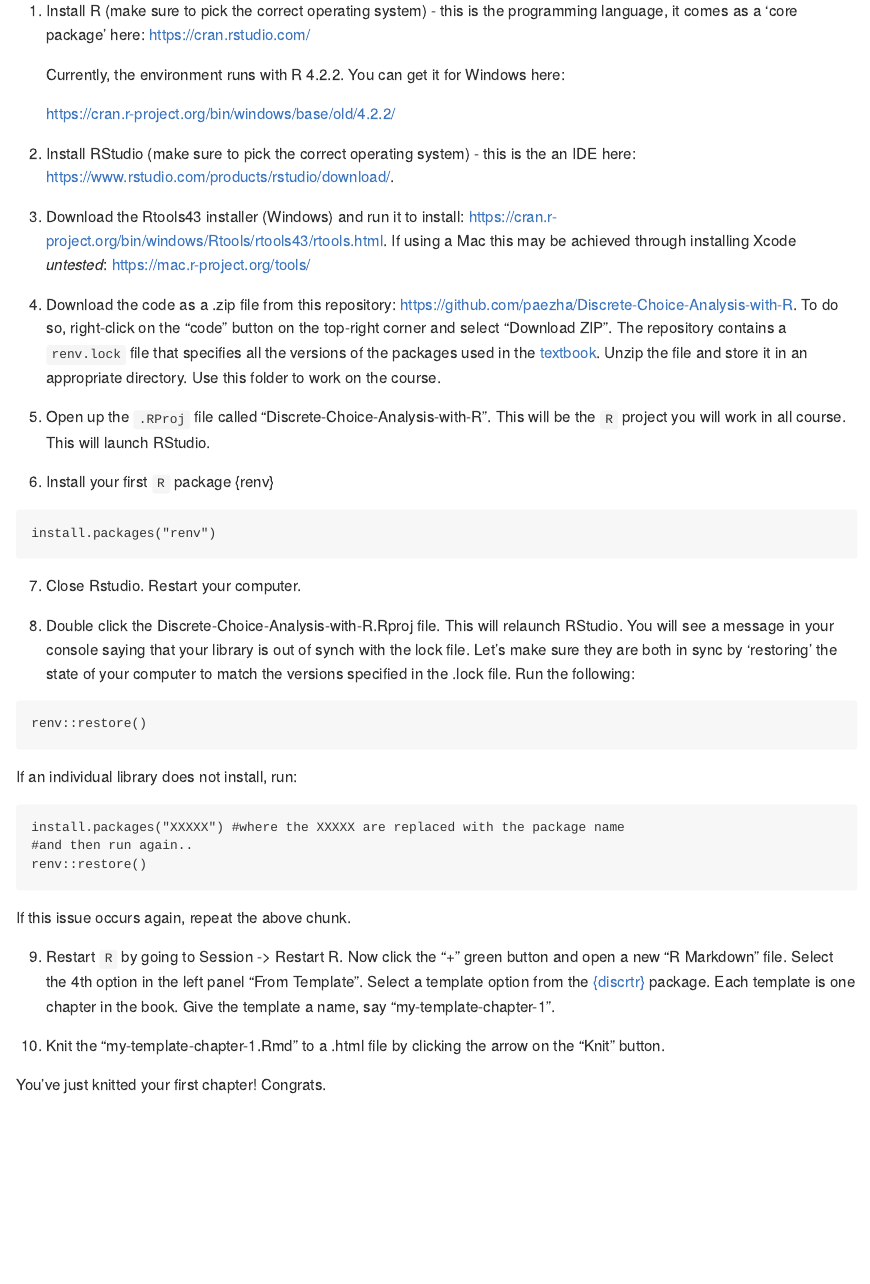
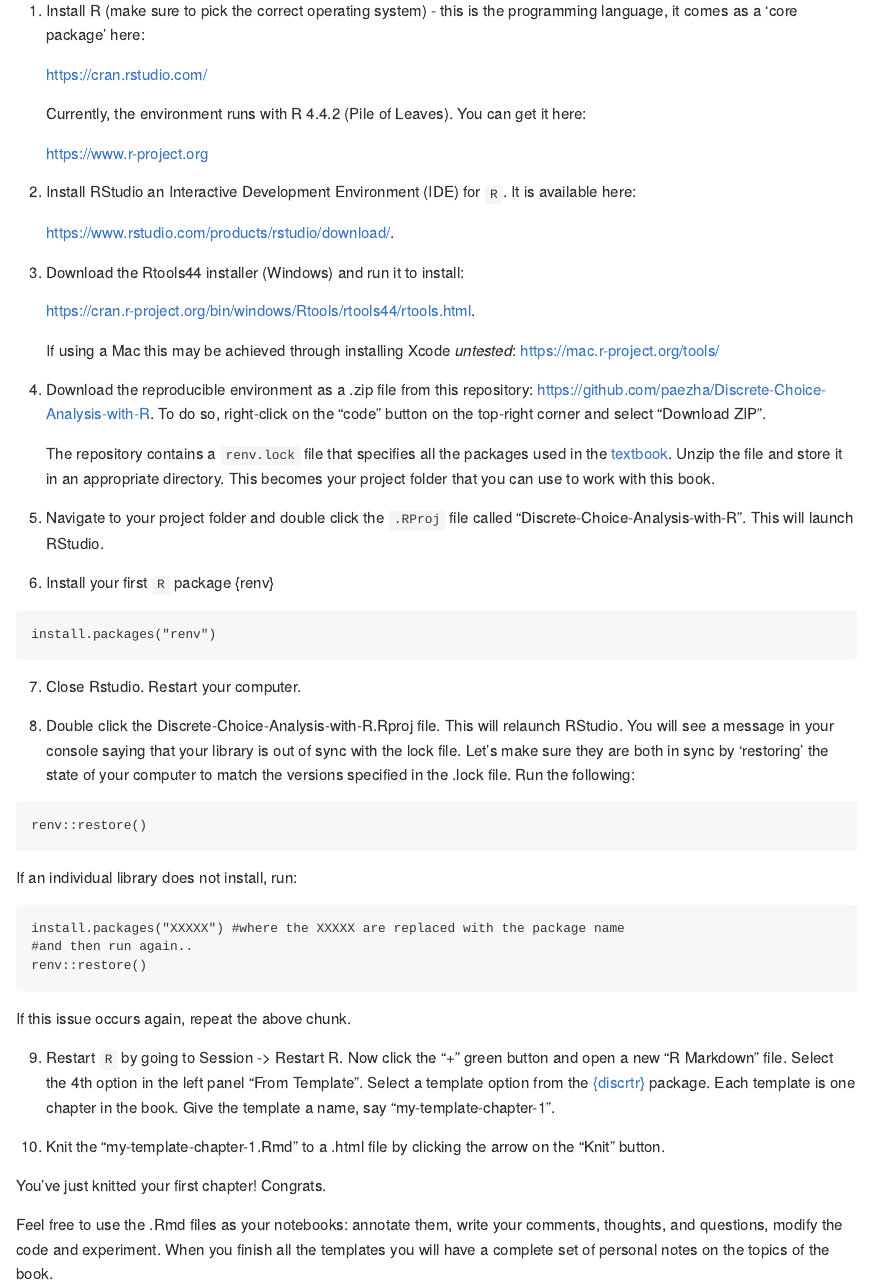
Before and after one commit to paezha/Discrete-Choice-Analysis-with-R, an R Markdown document (README.Rmd): the page in a window 1100 px wide, from 360 px down. The pictures show the output file README.md that the author committed with the source, drawn offline in the style of GitHub.

Commit message:
Updated README

```diff
--- a/README.Rmd
+++ b/README.Rmd
@@ -33,33 +33,38 @@
 ## How to use this repository
 
 1.  Install R (make sure to pick the correct operating system) - this is
-    the programming language, it comes as a ‘core package’ here:
+    the programming language, it comes as a 'core package' here:
+
     <https://cran.rstudio.com/>
 
-    Currently, the environment runs with R 4.2.2. You can get it for Windows here:
+    Currently, the environment runs with R 4.4.2 (Pile of Leaves). You can get it
+    here:
 
-    https://cran.r-project.org/bin/windows/base/old/4.2.2/
+    <https://www.r-project.org>
 
-3.  Install RStudio (make sure to pick the correct operating system) -
-    this is the an IDE here:
+3.  Install RStudio an Interactive Development Environment (IDE) for `R`. It is
+    available here:
+
     <https://www.rstudio.com/products/rstudio/download/>.
 
-4.  Download the Rtools43 installer (Windows) and run it to install:
-    <https://cran.r-project.org/bin/windows/Rtools/rtools43/rtools.html>.
-    If using a Mac this may be achieved through installing Xcode
-    *untested*: <https://mac.r-project.org/tools/>
+4.  Download the Rtools44 installer (Windows) and run it to install:
 
-5.  Download the code as a .zip file from this repository:
+    <https://cran.r-project.org/bin/windows/Rtools/rtools44/rtools.html>.
+
+    If using a Mac this may be achieved through installing Xcode *untested*:
+    <https://mac.r-project.org/tools/>
+
+5.  Download the reproducible environment as a .zip file from this repository:
     <https://github.com/paezha/Discrete-Choice-Analysis-with-R>. To do so, right-click
-    on the "code" button on the top-right corner and select "Download ZIP". The
-    repository contains a `renv.lock` file that specifies all the
-    versions of the packages used in the [textbook](https://doi.org/10.1007/978-3-031-20719-8).
-    Unzip the file and store it in an appropriate directory. Use this folder to
-    work on the course.
+    on the "code" button on the top-right corner and select "Download ZIP".
 
-6.  Open up the `.RProj` file called "Discrete-Choice-Analysis-with-R". This
-    will be the `R` project you will work in all course. This will
-    launch RStudio.
+    The repository contains a `renv.lock` file that specifies all the packages
+    used in the [textbook](https://doi.org/10.1007/978-3-031-20719-8).
+    Unzip the file and store it in an appropriate directory. This becomes your
+    project folder that you can use  to work with this book.
+
+6.  Navigate to your project folder and double click the `.RProj` file called
+    "Discrete-Choice-Analysis-with-R". This will launch RStudio.
 
 7.  Install your first `R` package {renv}
 
@@ -71,8 +76,8 @@
 
 8.  Double click the Discrete-Choice-Analysis-with-R.Rproj file. This will
     relaunch RStudio. You will see a message in your console saying that
-    your library is out of synch with the lock file. Let’s make sure
-    they are both in sync by ‘restoring’ the state of your computer to
+    your library is out of sync with the lock file. Let's make sure
+    they are both in sync by 'restoring' the state of your computer to
     match the versions specified in the .lock file. Run the following:
 
 <!-- -->
@@ -87,13 +92,18 @@
 
 If this issue occurs again, repeat the above chunk.
 
-9.  Restart `R` by going to Session -\> Restart R. Now click the “+”
-    green button and open a new “R Markdown” file. Select the 4th option
-    in the left panel “From Template”. Select a template option from the
+9.  Restart `R` by going to Session -\> Restart R. Now click the "+"
+    green button and open a new "R Markdown" file. Select the 4th option
+    in the left panel "From Template". Select a template option from the
     [{discrtr}](https://paezha.github.io/discrtr/) package. Each template is one
-    chapter in the book. Give the template a name, say “my-template-chapter-1”.
+    chapter in the book. Give the template a name, say "my-template-chapter-1".
 
-10. Knit the “my-template-chapter-1.Rmd” to a .html file by clicking the
-    arrow on the “Knit” button.
+10. Knit the "my-template-chapter-1.Rmd" to a .html file by clicking the
+    arrow on the "Knit" button.
 
 You’ve just knitted your first chapter! Congrats.
+
+Feel free to use the .Rmd files as your notebooks: annotate them, write your
+comments, thoughts, and questions, modify the code and experiment. When you
+finish all the templates you will have a complete set of personal notes on
+the topics of the book.
```
Also changed, not shown: README.md.
